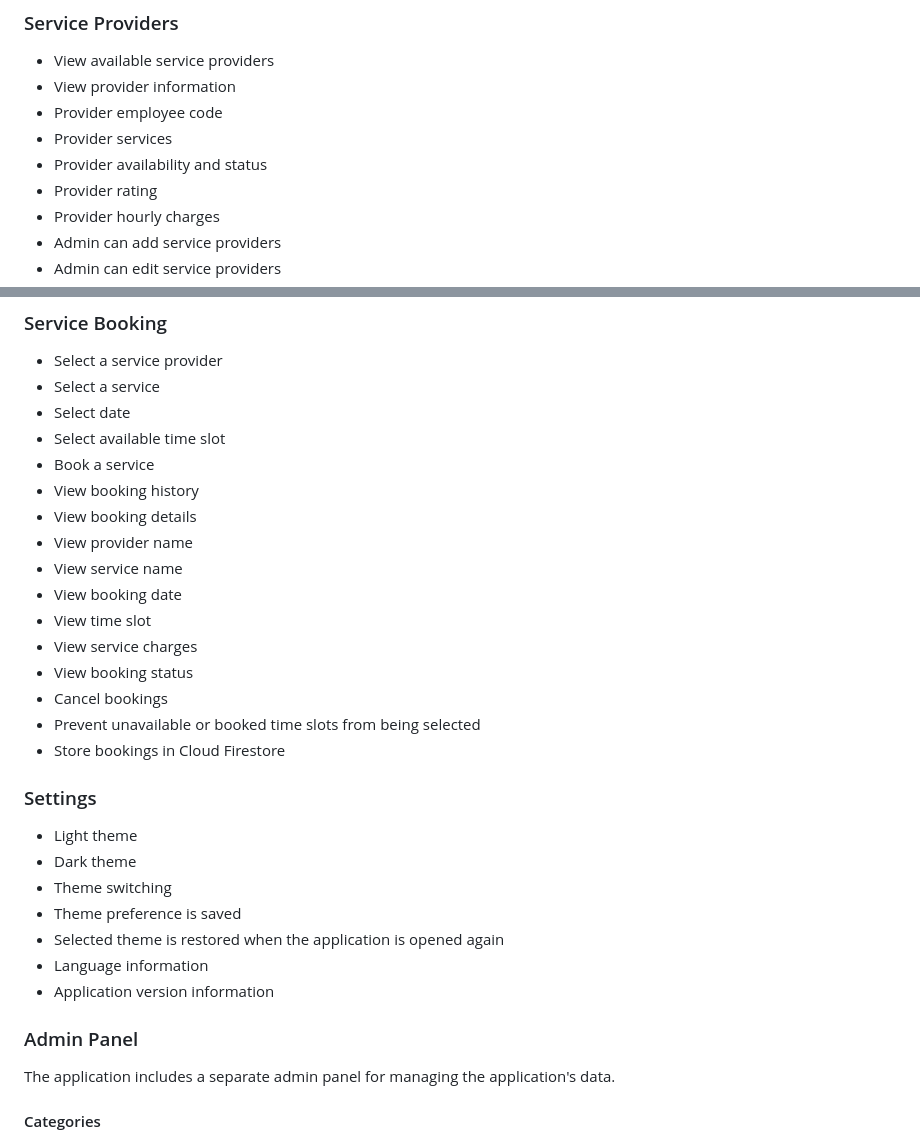
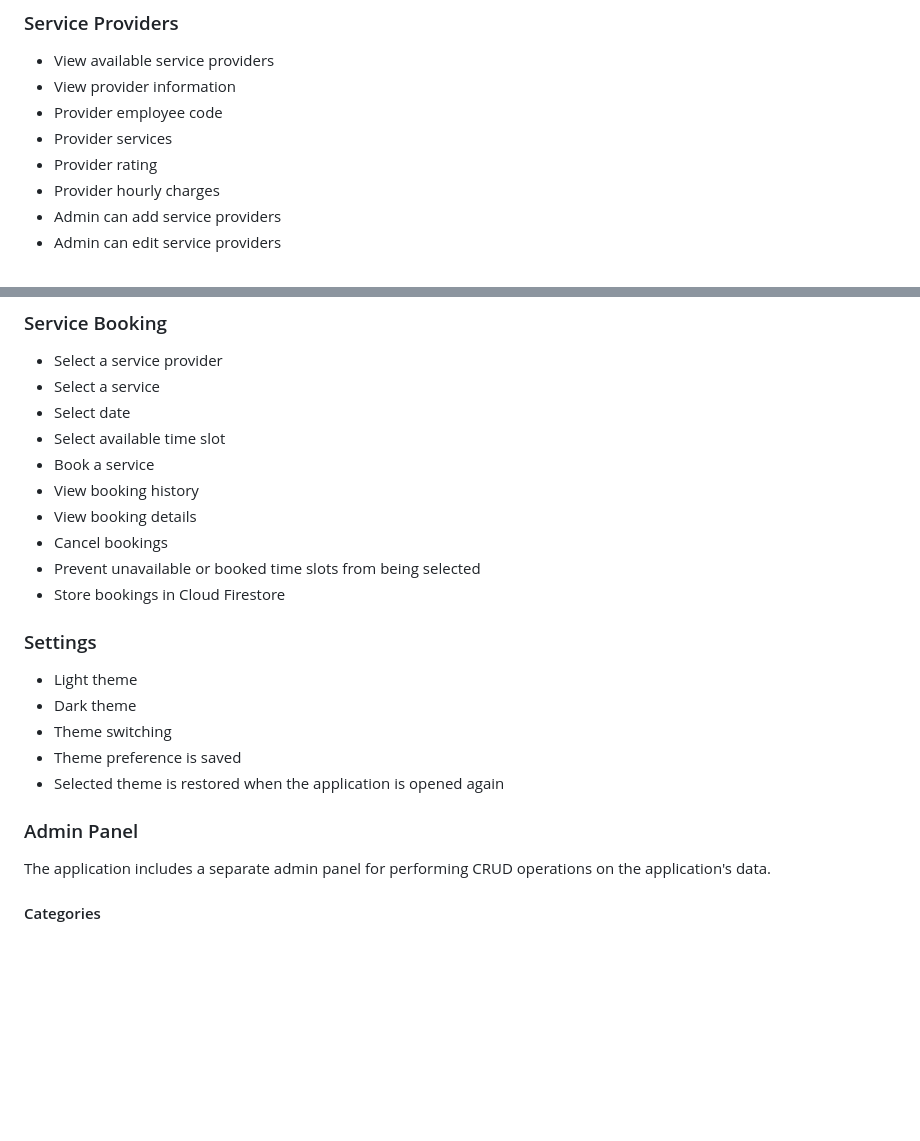
Before and after one commit to habibgheta/home_ease, a Markdown page: README.md, 2 parts joined by grey strips. GitHub-like rendering; blank space fills up the shorter version.

```diff
--- a/README.md
+++ b/README.md
@@ -73,7 +61,6 @@ This project was developed by<b> Habib Gheta </b>as part of industrial training
 - View provider information
 - Provider employee code
 - Provider services
-- Provider availability and status
 - Provider rating
 - Provider hourly charges
 - Admin can add service providers
@@ -99,12 +86,6 @@ This project was developed by<b> Habib Gheta </b>as part of industrial training
 - Book a service
 - View booking history
 - View booking details
-- View provider name
-- View service name
-- View booking date
-- View time slot
-- View service charges
-- View booking status
 - Cancel bookings
 - Prevent unavailable or booked time slots from being selected
 - Store bookings in Cloud Firestore
@@ -116,12 +97,10 @@ This project was developed by<b> Habib Gheta </b>as part of industrial training
 - Theme switching
 - Theme preference is saved
 - Selected theme is restored when the application is opened again
-- Language information
-- Application version information
 
 ### Admin Panel
 
-The application includes a separate admin panel for managing the application's data.
+The application includes a separate admin panel for performing CRUD operations on the application's data.
 
 #### Categories
 
```
Also changed, not shown: other parts of README.md (+9 -24 lines).
